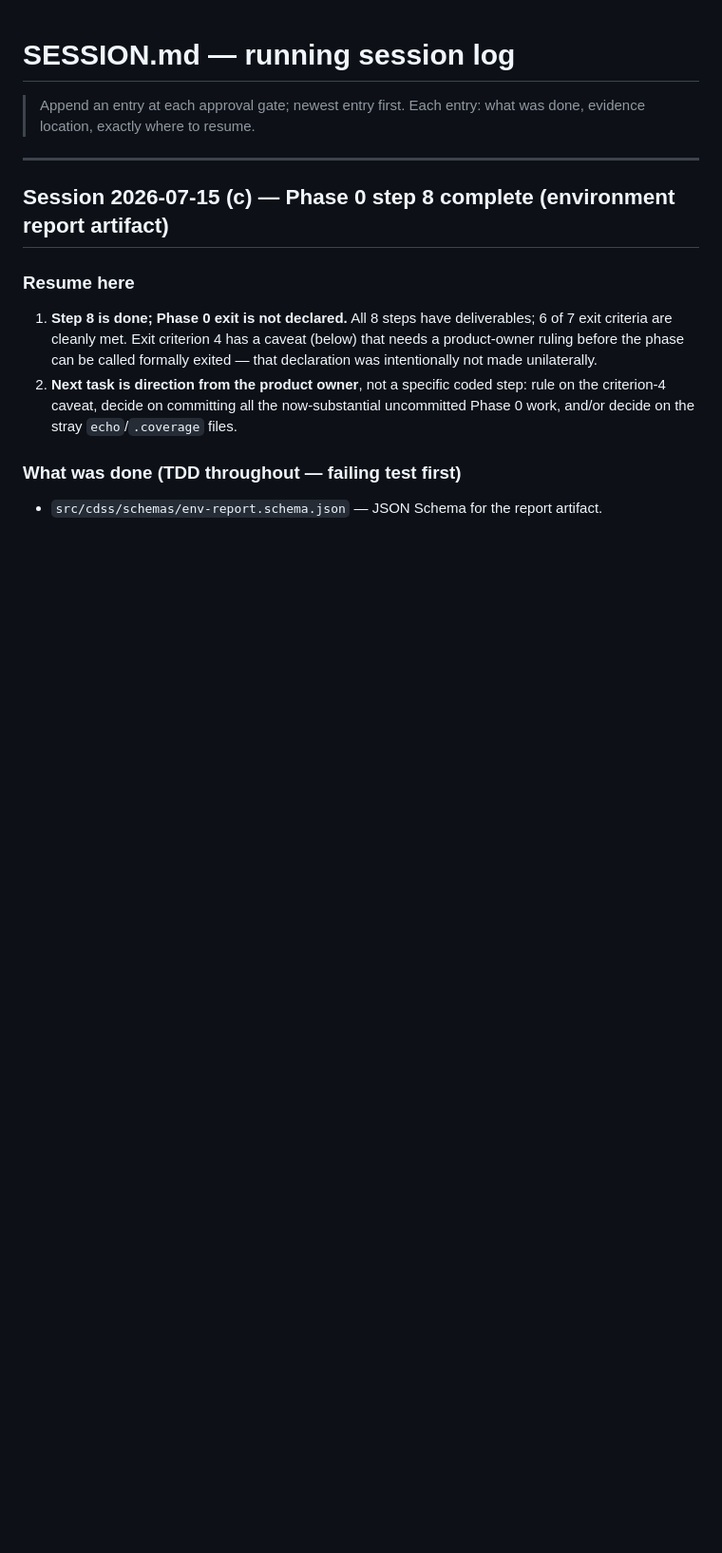
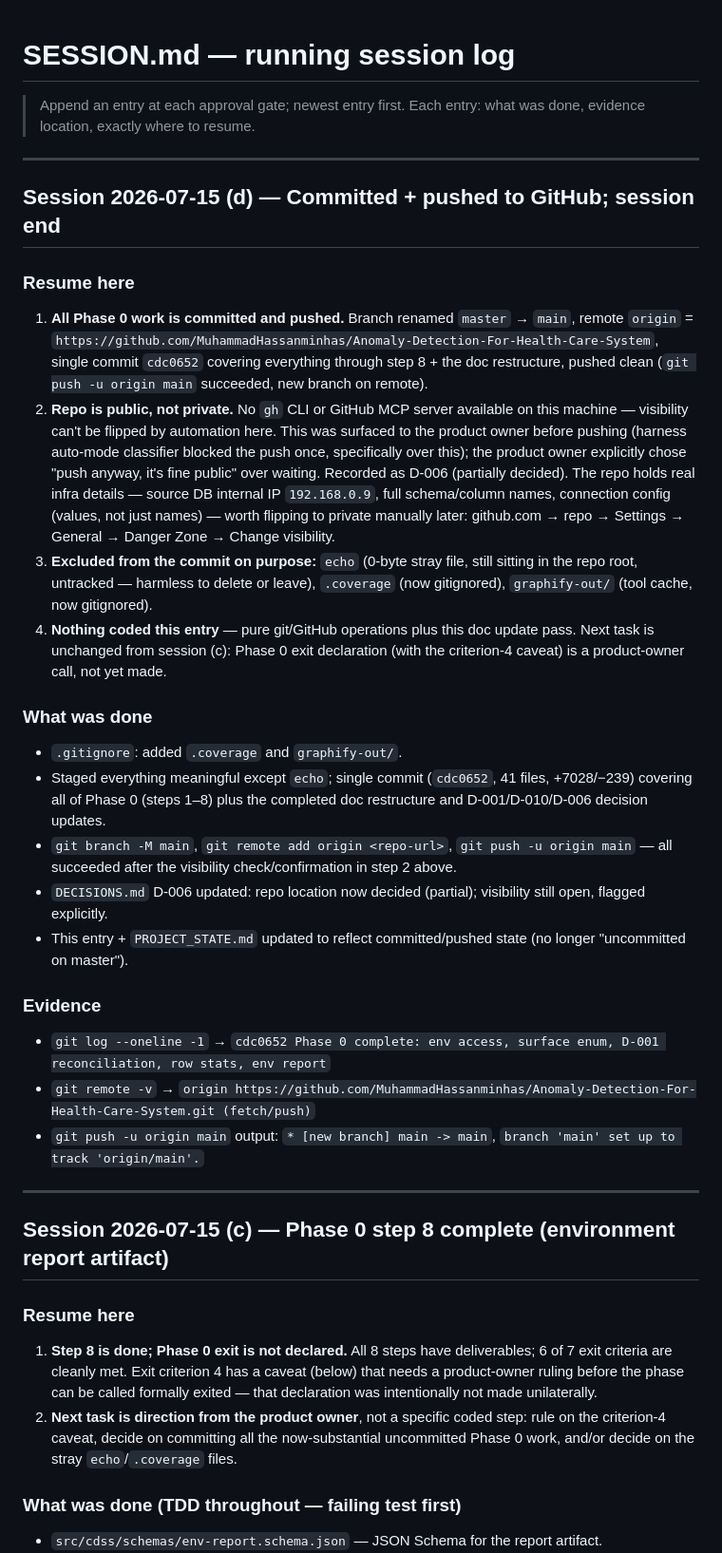
Before and after one commit to MuhammadHassanminhas/Anomaly-Detection-For-Health-Care-System, a Markdown page: SESSION.md, the part around the change. Shown at 95% size. GitHub-like rendering; blank space fills up the shorter version.

```diff
--- a/SESSION.md
+++ b/SESSION.md
@@ -1,6 +1,31 @@
 # SESSION.md — running session log
 
 > Append an entry at each approval gate; newest entry first. Each entry: what was done, evidence location, exactly where to resume.
+
+---
+
+## Session 2026-07-15 (d) — Committed + pushed to GitHub; session end
+
+### Resume here
+
+1. **All Phase 0 work is committed and pushed.** Branch renamed `master` → `main`, remote `origin` = `https://github.com/MuhammadHassanminhas/Anomaly-Detection-For-Health-Care-System`, single commit `cdc0652` covering everything through step 8 + the doc restructure, pushed clean (`git push -u origin main` succeeded, new branch on remote).
+2. **Repo is public, not private.** No `gh` CLI or GitHub MCP server available on this machine — visibility can't be flipped by automation here. This was surfaced to the product owner before pushing (harness auto-mode classifier blocked the push once, specifically over this); the product owner explicitly chose "push anyway, it's fine public" over waiting. Recorded as D-006 (partially decided). The repo holds real infra details — source DB internal IP `192.168.0.9`, full schema/column names, connection config (values, not just names) — worth flipping to private manually later: github.com → repo → Settings → General → Danger Zone → Change visibility.
+3. **Excluded from the commit on purpose:** `echo` (0-byte stray file, still sitting in the repo root, untracked — harmless to delete or leave), `.coverage` (now gitignored), `graphify-out/` (tool cache, now gitignored).
+4. **Nothing coded this entry** — pure git/GitHub operations plus this doc update pass. Next task is unchanged from session (c): Phase 0 exit declaration (with the criterion-4 caveat) is a product-owner call, not yet made.
+
+### What was done
+
+- `.gitignore`: added `.coverage` and `graphify-out/`.
+- Staged everything meaningful except `echo`; single commit (`cdc0652`, 41 files, +7028/−239) covering all of Phase 0 (steps 1–8) plus the completed doc restructure and D-001/D-010/D-006 decision updates.
+- `git branch -M main`, `git remote add origin <repo-url>`, `git push -u origin main` — all succeeded after the visibility check/confirmation in step 2 above.
+- `DECISIONS.md` D-006 updated: repo location now decided (partial); visibility still open, flagged explicitly.
+- This entry + `PROJECT_STATE.md` updated to reflect committed/pushed state (no longer "uncommitted on master").
+
+### Evidence
+
+- `git log --oneline -1` → `cdc0652 Phase 0 complete: env access, surface enum, D-001 reconciliation, row stats, env report`
+- `git remote -v` → `origin https://github.com/MuhammadHassanminhas/Anomaly-Detection-For-Health-Care-System.git (fetch/push)`
+- `git push -u origin main` output: `* [new branch] main -> main`, `branch 'main' set up to track 'origin/main'.`
 
 ---
 
```
Also changed, not shown: DECISIONS.md (+6 -4 lines), PROJECT_STATE.md (+4 -3 lines).
